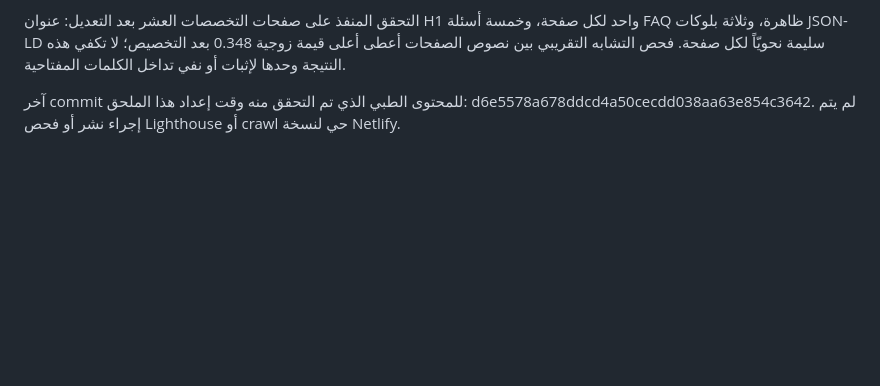
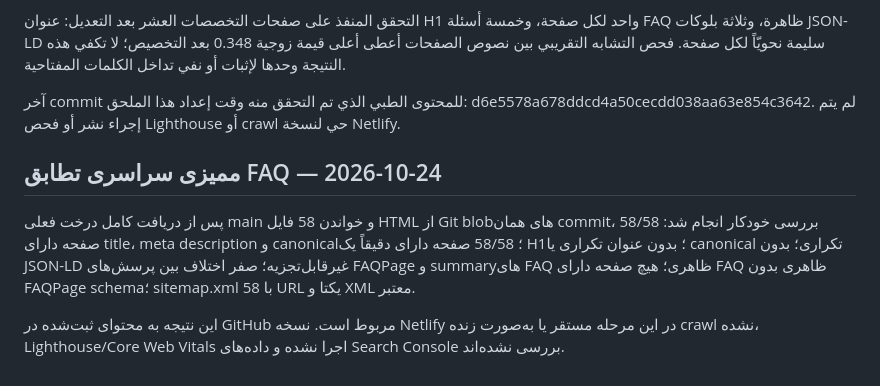
Before and after one commit to marsiehgoumohammad-lang/hossein-mashhad-tourism, a Markdown page: docs/SEO_AUDIT_2026-10-24.md, the part around the change. GitHub-like rendering; blank space fills up the shorter version.

Commit message:
Record full-site FAQ and sitemap parity audit

```diff
--- a/docs/SEO_AUDIT_2026-10-24.md
+++ b/docs/SEO_AUDIT_2026-10-24.md
@@ -41,3 +41,10 @@
 التحقق المنفذ على صفحات التخصصات العشر بعد التعديل: عنوان H1 واحد لكل صفحة، وخمسة أسئلة FAQ ظاهرة، وثلاثة بلوكات JSON-LD سليمة نحويّاً لكل صفحة. فحص التشابه التقريبي بين نصوص الصفحات أعطى أعلى قيمة زوجية 0.348 بعد التخصيص؛ لا تكفي هذه النتيجة وحدها لإثبات أو نفي تداخل الكلمات المفتاحية.
 
 آخر commit للمحتوى الطبي الذي تم التحقق منه وقت إعداد هذا الملحق: d6e5578a678ddcd4a50cecdd038aa63e854c3642. لم يتم إجراء نشر أو فحص Lighthouse أو crawl حي لنسخة Netlify.
+
+
+## ممیزی سراسری تطابق FAQ — 2026-10-24
+
+پس از دریافت کامل درخت فعلی main و خواندن 58 فایل HTML از Git blobهای همان commit، بررسی خودکار انجام شد: 58/58 صفحه دارای title، meta description و canonical؛ 58/58 صفحه دارای دقیقاً یک H1؛ بدون عنوان تکراری یا canonical تکراری؛ بدون JSON-LD غیرقابل‌تجزیه؛ صفر اختلاف بین پرسش‌های FAQPage و summaryهای FAQ ظاهری؛ هیچ صفحه دارای FAQ ظاهری بدون FAQPage schema؛ sitemap.xml با 58 URL یکتا و XML معتبر.
+
+این نتیجه به محتوای ثبت‌شده در GitHub مربوط است. نسخه Netlify در این مرحله مستقر یا به‌صورت زنده crawl نشده، Lighthouse/Core Web Vitals اجرا نشده و داده‌های Search Console بررسی نشده‌اند.
```
Also changed, not shown: docs/COMPETITOR_CONTENT_INVENTORY_AND_GAPS_2026-10-23.md (+5 -0 lines).
